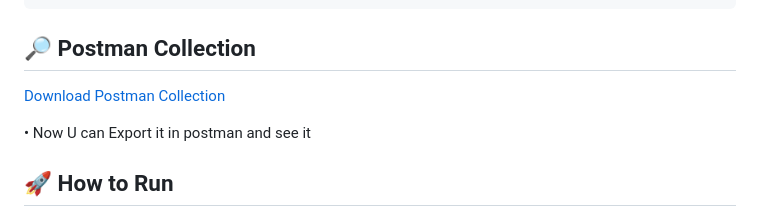
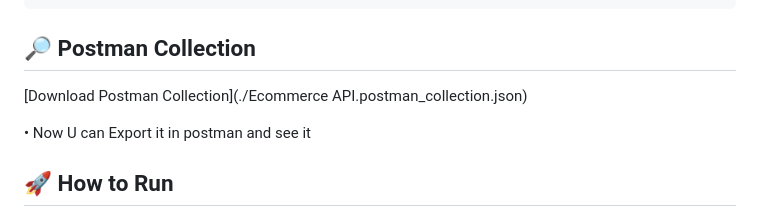
Before and after one commit to DevMo7md/E-Commerce-API, a Markdown page: README.md, the part around the change. GitHub-like rendering.

````diff
--- a/README.md
+++ b/README.md
@@ -56,7 +56,7 @@ E-Commerce-API/
 ```
 ## 🔎 Postman Collection
 
-[Download Postman Collection](./my_collection.json)
+[Download Postman Collection](./Ecommerce API.postman_collection.json)
 
 • Now U can Export it in postman and see it
 
````
